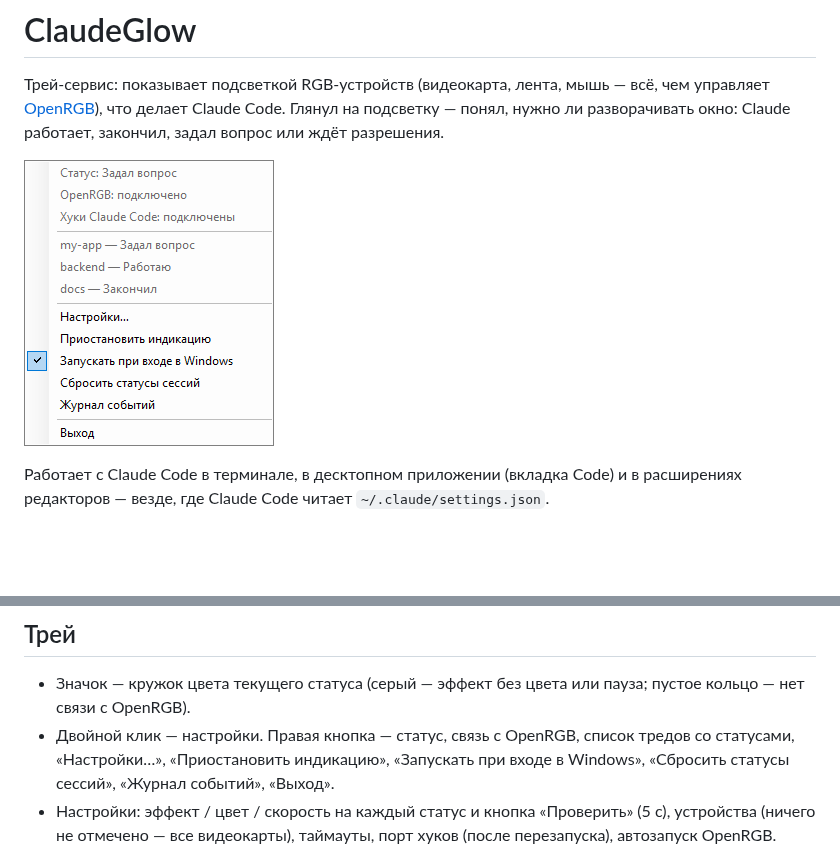
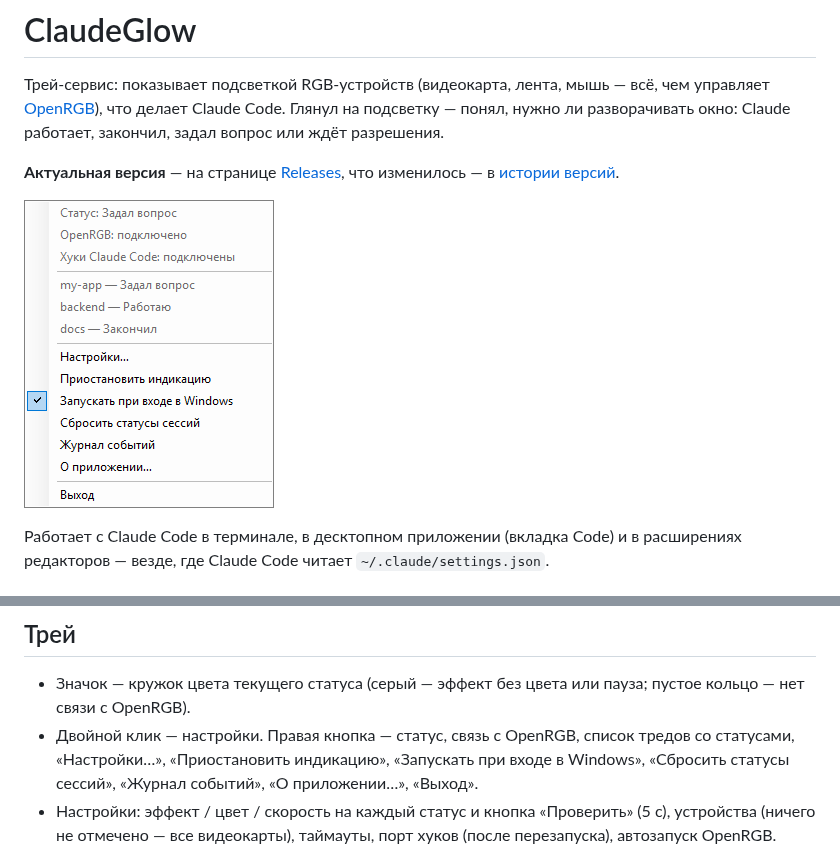
Before and after one commit to aokazantsev/AgentGlow, a Markdown page: README.md, 2 parts joined by grey strips. GitHub-like rendering; pictures changed too: docs/tray-menu.png; blank space fills up the shorter version.

Commit message:
Добавлен пункт «О приложении» в меню трея и история версий, версия 1.1
Co-Authored-By: Claude Opus 5.5 <noreply@anthropic.com>

```diff
--- a/README.md
+++ b/README.md
@@ -3,6 +3,8 @@
 Трей-сервис: показывает подсветкой RGB-устройств (видеокарта, лента, мышь — всё, чем управляет
 [OpenRGB](https://openrgb.org)), что делает Claude Code. Глянул на подсветку — понял, нужно ли
 разворачивать окно: Claude работает, закончил, задал вопрос или ждёт разрешения.
+
+**Актуальная версия** — на странице [Releases](../../releases/latest), что изменилось — в [истории версий](CHANGELOG.md).
 
 ![Меню в трее](docs/tray-menu.png)
 
@@ -144,7 +146,7 @@ OpenRGB отдаёт их сам. Уровень скорости 1–5 в на
   связи с OpenRGB).
 - Двойной клик — настройки. Правая кнопка — статус, связь с OpenRGB, список тредов со статусами,
   «Настройки…», «Приостановить индикацию», «Запускать при входе в Windows», «Сбросить статусы
-  сессий», «Журнал событий», «Выход».
+  сессий», «Журнал событий», «О приложении…», «Выход».
 - Настройки: эффект / цвет / скорость на каждый статус и кнопка «Проверить» (5 с), устройства
   (ничего не отмечено — все видеокарты), таймауты, порт хуков (после перезапуска), автозапуск OpenRGB.
 
```
Also changed, not shown: CHANGELOG.md (added, +19 -0 lines), docs/settings.png, docs/setup.png, 6 other files.
